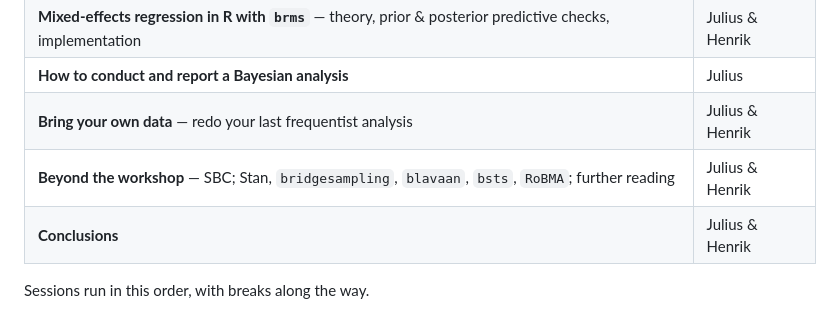
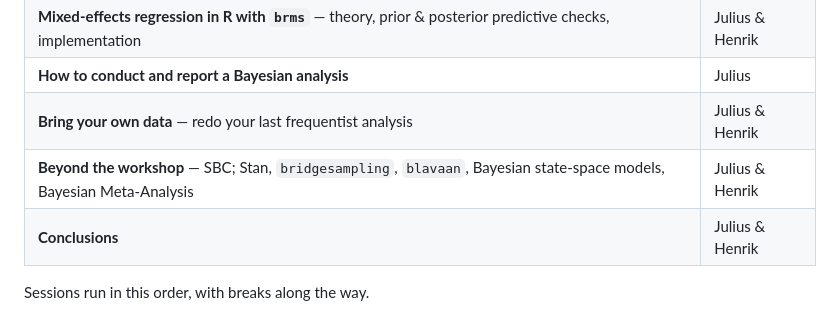
Before and after one commit to hrgodmann/BayesianStatisticsWorkshop, a Markdown page: README.md, the part around the change. Rendered like a GitHub page.

```diff
--- a/README.md
+++ b/README.md
@@ -59,7 +59,7 @@ From one model to many, then into R for mixed-effects models with `brms`.
 | **Mixed-effects regression in R with `brms`** — theory, prior & posterior predictive checks, implementation | Julius & Henrik |
 | **How to conduct and report a Bayesian analysis** | Julius |
 | **Bring your own data** — redo your last frequentist analysis | Julius & Henrik |
-| **Beyond the workshop** — SBC; Stan, `bridgesampling`, `blavaan`, `bsts`, `RoBMA`; further reading | Julius & Henrik |
+| **Beyond the workshop** — SBC; Stan, `bridgesampling`, `blavaan`, Bayesian state-space models, Bayesian Meta-Analysis | Julius & Henrik |
 | **Conclusions** | Julius & Henrik |
 
 Sessions run in this order, with breaks along the way.
```
